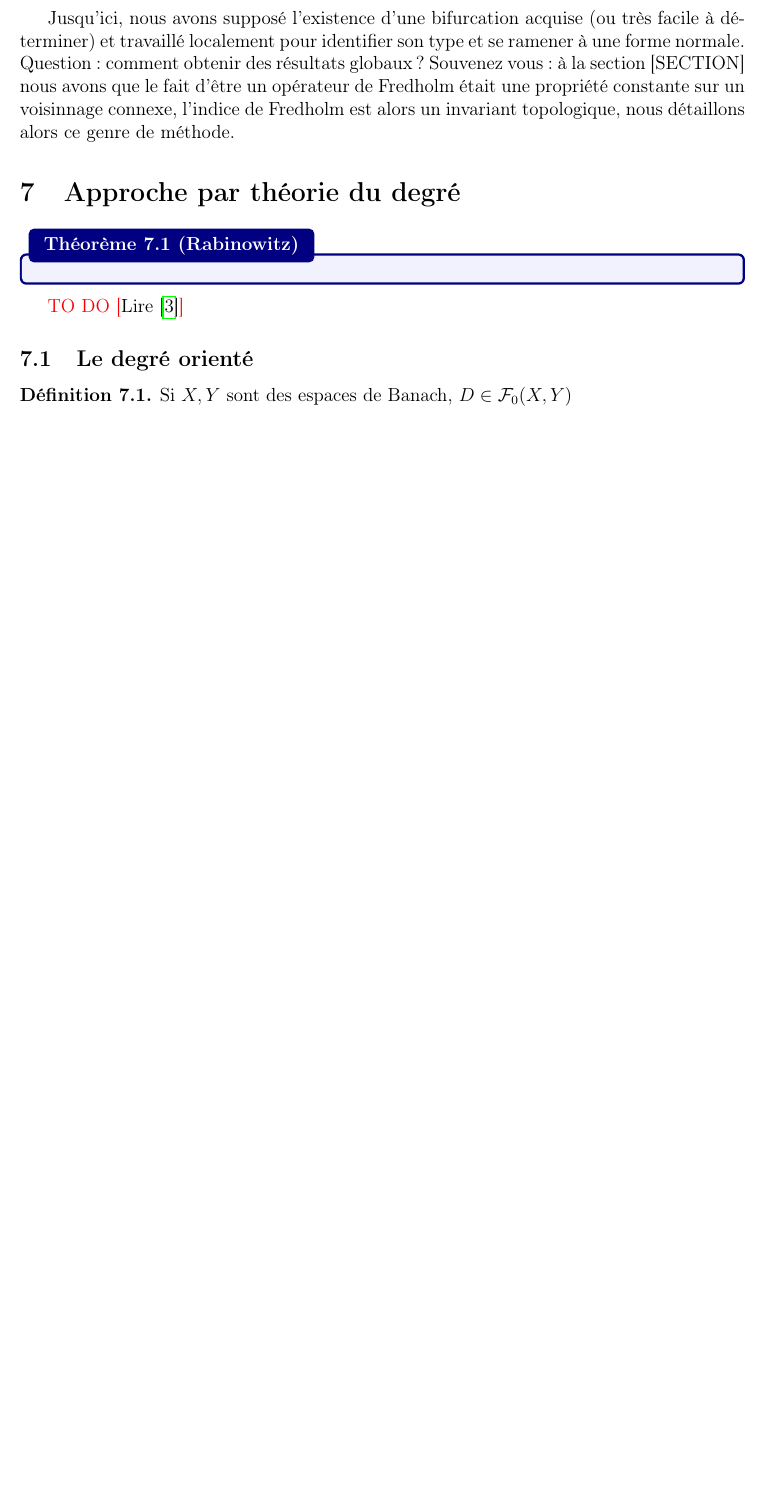
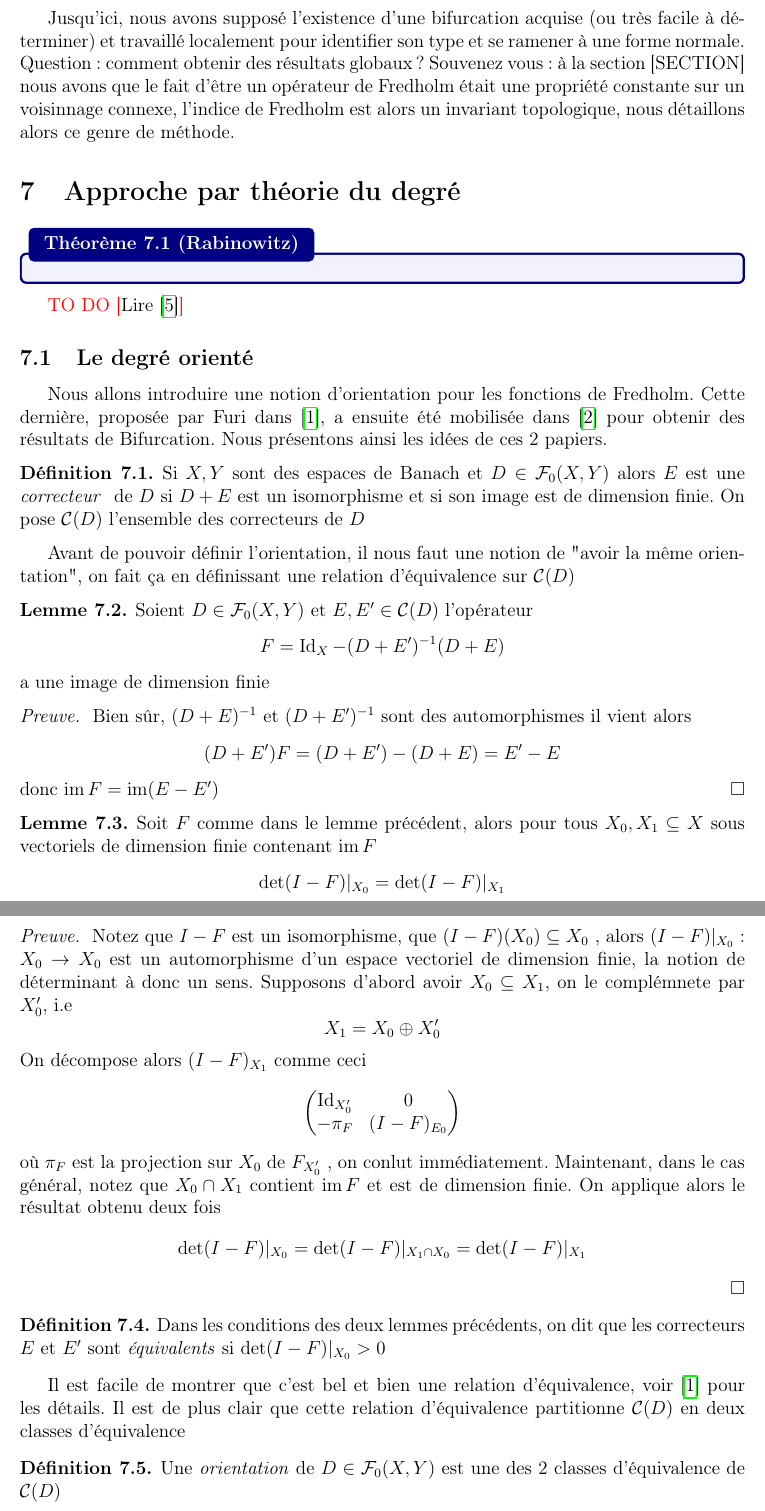
Before and after one commit to Zaktoid/Masterthesis, a LaTeX document (src/mémoire.tex): part of page 24 of 28 before the commit and two parts of pages 24 and 25 of 29 after it, the two joined at a grey line, cut so that both start at the same text, the shorter picture padded with empty space. Compiled offline with pdfLaTeX.

Commit message:
21.03.IndexdeFuri1

```diff
--- a/src/mémoire.tex
+++ b/src/mémoire.tex
@@ -1091,8 +1091,63 @@ Jusqu'ici, nous avons supposé l'existence d'une bifurcation acquise (ou très f
 \todo{Lire \cite{Feckan2008Topological}}
 
 \subsection{Le degré orienté}
+Nous allons introduire une notion d'orientation pour les fonctions de Fredholm. Cette dernière, proposée par Furi dans \cite{BenevieriFuri1998}, a ensuite été mobilisée dans \cite{BenevieriFuri2001} pour obtenir des résultats de Bifurcation. Nous présentons ainsi les idées de ces 2 papiers.
 \begin{definition}
-    Si $X,Y$ sont des espaces de Banach, $D\in\mathcal{F}_0(X,Y)$
+    Si $X,Y$ sont des espaces de Banach et  $D\in\mathcal{F}_0(X,Y)$ alors $E$ est une \textit{correcteur } de $D$ si $D+E$ est un isomorphisme et si son image est de dimension finie. On pose $\mathcal{C}(D)$ l'ensemble des correcteurs de $D$
+\end{definition}
+
+Avant de pouvoir définir l'orientation, il nous faut une notion de "avoir la même orientation", on fait ça en définissant une relation d'équivalence sur $\mathcal{C}(D)$
+
+\begin{lemme}
+    Soient $D\in\mathcal{F}_0(X,Y)$ et $E,E'\in \mathcal{C}(D)$
+    l'opérateur
+    \begin{equation*}
+        F= \operatorname{Id}_X -(D+E')^{-1}(D+E)
+    \end{equation*}
+    a une image de dimension finie
+\end{lemme}
+
+\begin{preuve}
+   Bien sûr, $(D+E)^{-1}$ et $(D+E')^{-1}$ sont des automorphismes
+   il vient alors
+   \begin{equation*}
+        (D+E')F= (D+E')-(D+E)=E'-E
+   \end{equation*}
+   donc $\im F=\im (E-E')$
+\end{preuve}
+
+\begin{lemme}
+    Soit $F$ comme dans le lemme précédent, alors pour tous $X_0,X_1\subseteq  X$ sous vectoriels de dimension
+    finie contenant $\im F$
+    \begin{equation*}
+        \det (I-F)|_{X_0}= \det (I-F)|_{X_1}
+    \end{equation*}
+\end{lemme}
+\begin{preuve}
+    Notez que $I-F$ est un isomorphisme, que $(I-F)(X_0)\subseteq X_0$ , alors $(I-F)|_{X_0}: X_0\rightarrow X_0$ est un automorphisme d'un espace vectoriel de dimension finie, la notion de déterminant à donc un sens. Supposons d'abord avoir $X_0\subseteq X_1$, on le complémnete par $X'_0$, i.e
+    \begin{equation*}
+        X_1=X_0\oplus X'_0
+    \end{equation*}
+    On décompose alors $(I-F)_{X_1}$ comme ceci
+    \begin{equation*}
+            \begin{pmatrix}
+        \operatorname{Id}_{X'_0} & 0 \\
+        -\pi_F & (I-F)_{E_0}
+        \end{pmatrix}
+    \end{equation*}
+où  $\pi_F$ est la projection sur $X_0$ de  $F_{X'_0}$  , on conlut immédiatement. Maintenant, dans le cas général, notez que $X_0\cap X_1$ contient $\im F$ et est de dimension finie. On applique alors le résultat obtenu deux fois
+\begin{equation*}
+    \det (I-F)|_{X_0}= \det (I-F)|_{X_1\cap X_0}=\det (I-F)|_{X_1}
+\end{equation*}
+\end{preuve}
+\begin{definition}
+    Dans les conditions des deux lemmes précédents, on dit que les correcteurs  $E$ et  $E'$  sont \textit{équivalents} si $\det (I-F)|_{X_0}>0$
+\end{definition}
+Il est facile de montrer que c'est bel et bien une relation d'équivalence, voir \cite{BenevieriFuri1998} pour les détails. Il est de plus clair que cette relation d'équivalence partitionne
+$\mathcal{C}(D)$ en deux classes d'équivalence
+
+\begin{definition}
+    Une \textit{orientation} de $D\in\mathcal{F}_0(X,Y)$ est une des 2 classes d'équivalence de $\mathcal{C}(D)$
 \end{definition}
 \begin{theobox}{Furi}{}
     Soit $F: $
```
Also changed, not shown: src/refs.bib (+21 -0 lines), 1 other file.
